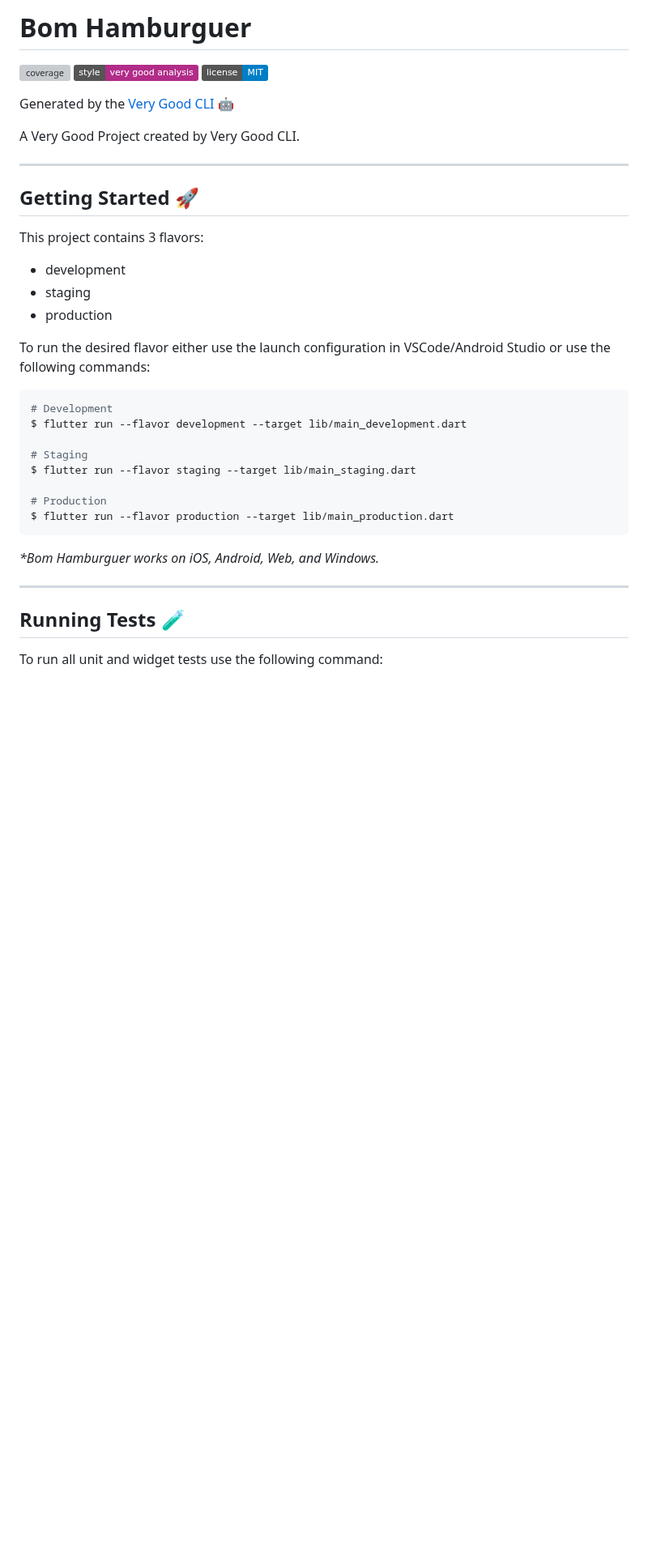
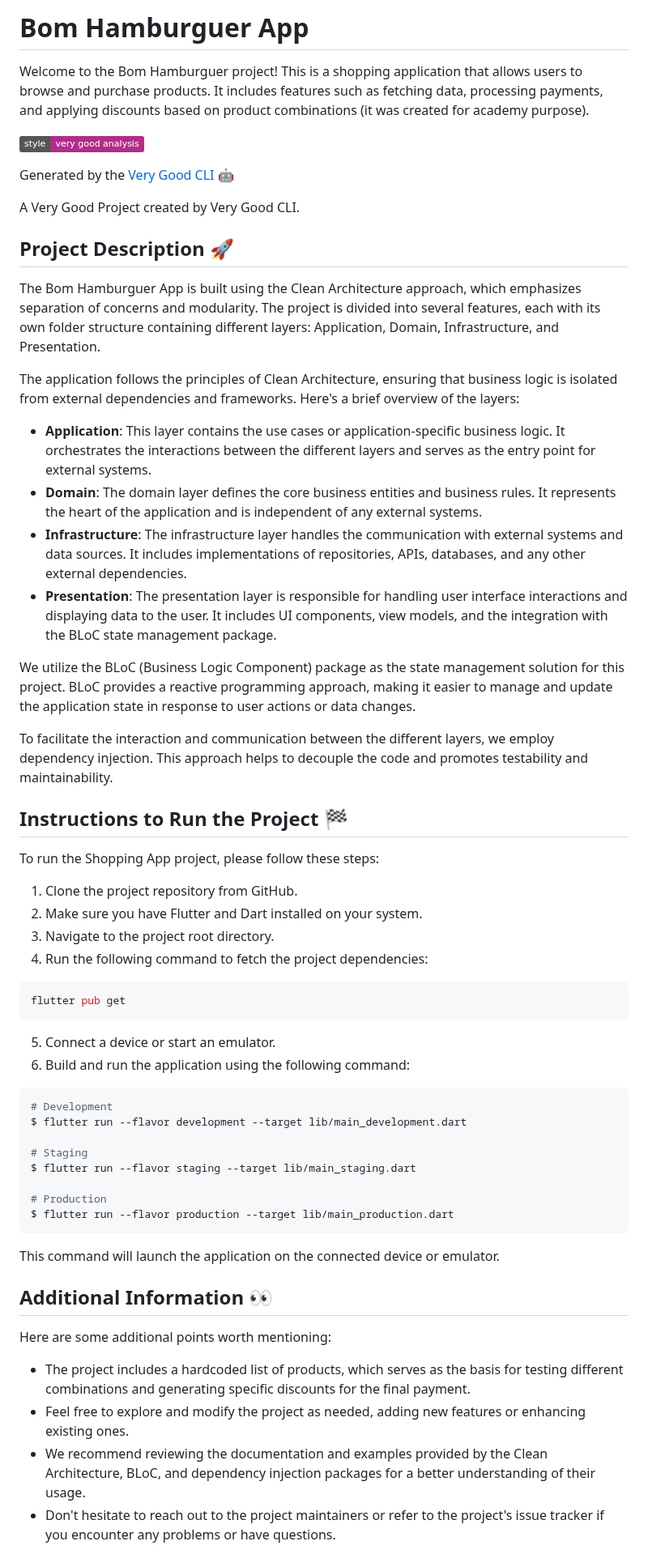
Before and after one commit to HajdukSanchez/bom_hamburguer, a Markdown page: README.md, the part around one of its changes. Shown at 81% size. Drawn GitHub-style; badges without logos; blank space fills up the shorter version; grey boxes are pictures that could not be loaded.

Commit message:
[ADD] Readme description

````diff
--- a/README.md
+++ b/README.md
@@ -1,24 +1,43 @@
-# Bom Hamburguer
+# Bom Hamburguer App
 
-![coverage][coverage_badge]
+Welcome to the Bom Hamburguer project! This is a shopping application that allows users to browse and purchase products. It includes features such as fetching data, processing payments, and applying discounts based on product combinations (it was created for academy purpose).
+
 [![style: very good analysis][very_good_analysis_badge]][very_good_analysis_link]
-[![License: MIT][license_badge]][license_link]
 
 Generated by the [Very Good CLI][very_good_cli_link] 🤖
 
 A Very Good Project created by Very Good CLI.
 
----
+## Project Description 🚀
 
-## Getting Started 🚀
+The Bom Hamburguer App is built using the Clean Architecture approach, which emphasizes separation of concerns and modularity. The project is divided into several features, each with its own folder structure containing different layers: Application, Domain, Infrastructure, and Presentation.
 
-This project contains 3 flavors:
+The application follows the principles of Clean Architecture, ensuring that business logic is isolated from external dependencies and frameworks. Here's a brief overview of the layers:
 
-- development
-- staging
-- production
+- **Application**: This layer contains the use cases or application-specific business logic. It orchestrates the interactions between the different layers and serves as the entry point for external systems.
+- **Domain**: The domain layer defines the core business entities and business rules. It represents the heart of the application and is independent of any external systems.
+- **Infrastructure**: The infrastructure layer handles the communication with external systems and data sources. It includes implementations of repositories, APIs, databases, and any other external dependencies.
+- **Presentation**: The presentation layer is responsible for handling user interface interactions and displaying data to the user. It includes UI components, view models, and the integration with the BLoC state management package.
 
-To run the desired flavor either use the launch configuration in VSCode/Android Studio or use the following commands:
+We utilize the BLoC (Business Logic Component) package as the state management solution for this project. BLoC provides a reactive programming approach, making it easier to manage and update the application state in response to user actions or data changes.
+
+To facilitate the interaction and communication between the different layers, we employ dependency injection. This approach helps to decouple the code and promotes testability and maintainability.
+
+## Instructions to Run the Project 🏁
+
+To run the Shopping App project, please follow these steps:
+
+1. Clone the project repository from GitHub.
+2. Make sure you have Flutter and Dart installed on your system.
+3. Navigate to the project root directory.
+4. Run the following command to fetch the project dependencies:
+
+```sh
+flutter pub get
+```
+
+5. Connect a device or start an emulator.
+6. Build and run the application using the following command:
 
 ```sh
 # Development
@@ -31,11 +50,14 @@ $ flutter run --flavor staging --target lib/main_staging.dart
 $ flutter run --flavor production --target lib/main_production.dart
 ```
 
-_\*Bom Hamburguer works on iOS, Android, Web, and Windows._
+This command will launch the application on the connected device or emulator.
 
----
+## Additional Information 👀
 
-## Running Tests 🧪
+Here are some additional points worth mentioning:
 
-To run all unit and widget tests use the following command:
+- The project includes a hardcoded list of products, which serves as the basis for testing different combinations and generating specific discounts for the final payment.
+- Feel free to explore and modify the project as needed, adding new features or enhancing existing ones.
+- We recommend reviewing the documentation and examples provided by the Clean Architecture, BLoC, and dependency injection packages for a better understanding of their usage.
+- Don't hesitate to reach out to the project maintainers or refer to the project's issue tracker if you encounter any problems or have questions.
 
````
Also changed, not shown: other parts of README.md (+1 -119 lines).
